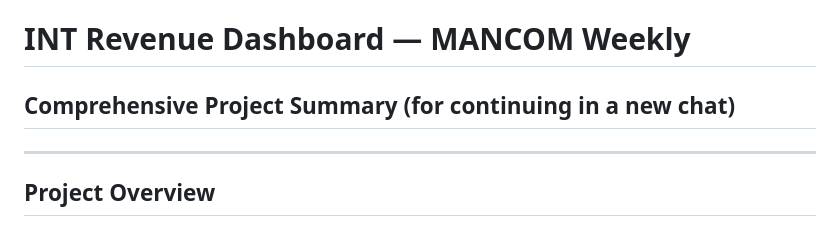
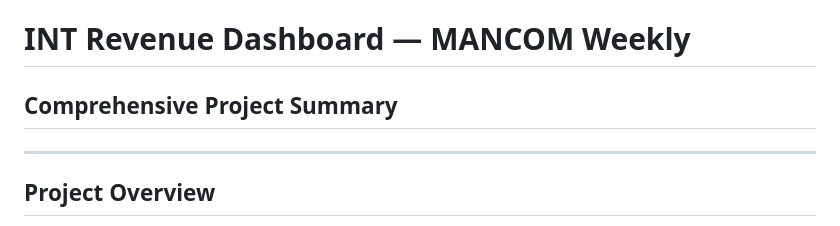
Before and after one commit to mineski-stephen/dashboard, a Markdown page: README.md, the part around the change. Drawn GitHub-style.

```diff
--- a/README.md
+++ b/README.md
@@ -1,5 +1,5 @@
 # INT Revenue Dashboard — MANCOM Weekly
-## Comprehensive Project Summary (for continuing in a new chat)
+## Comprehensive Project Summary
 
 ---
 
```
